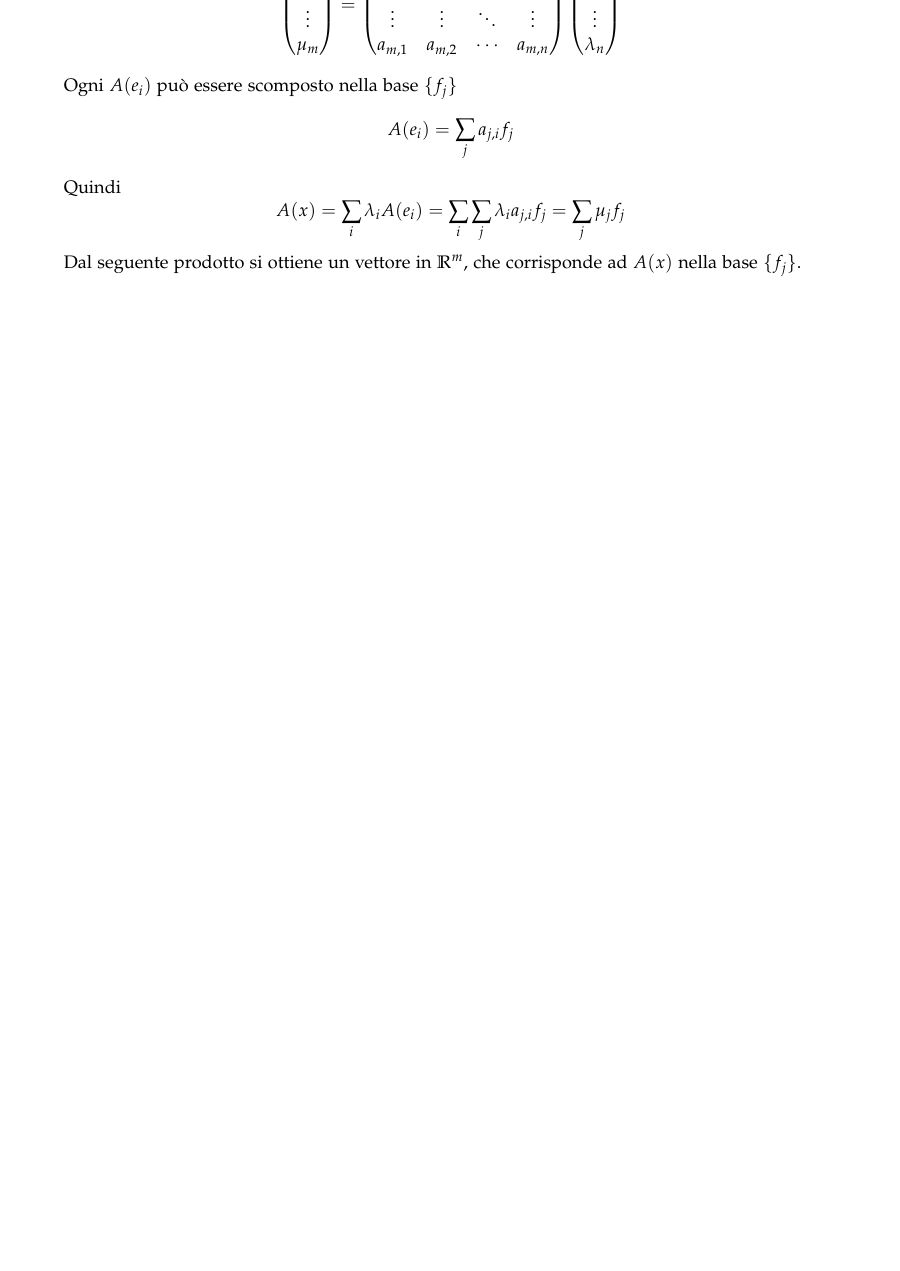
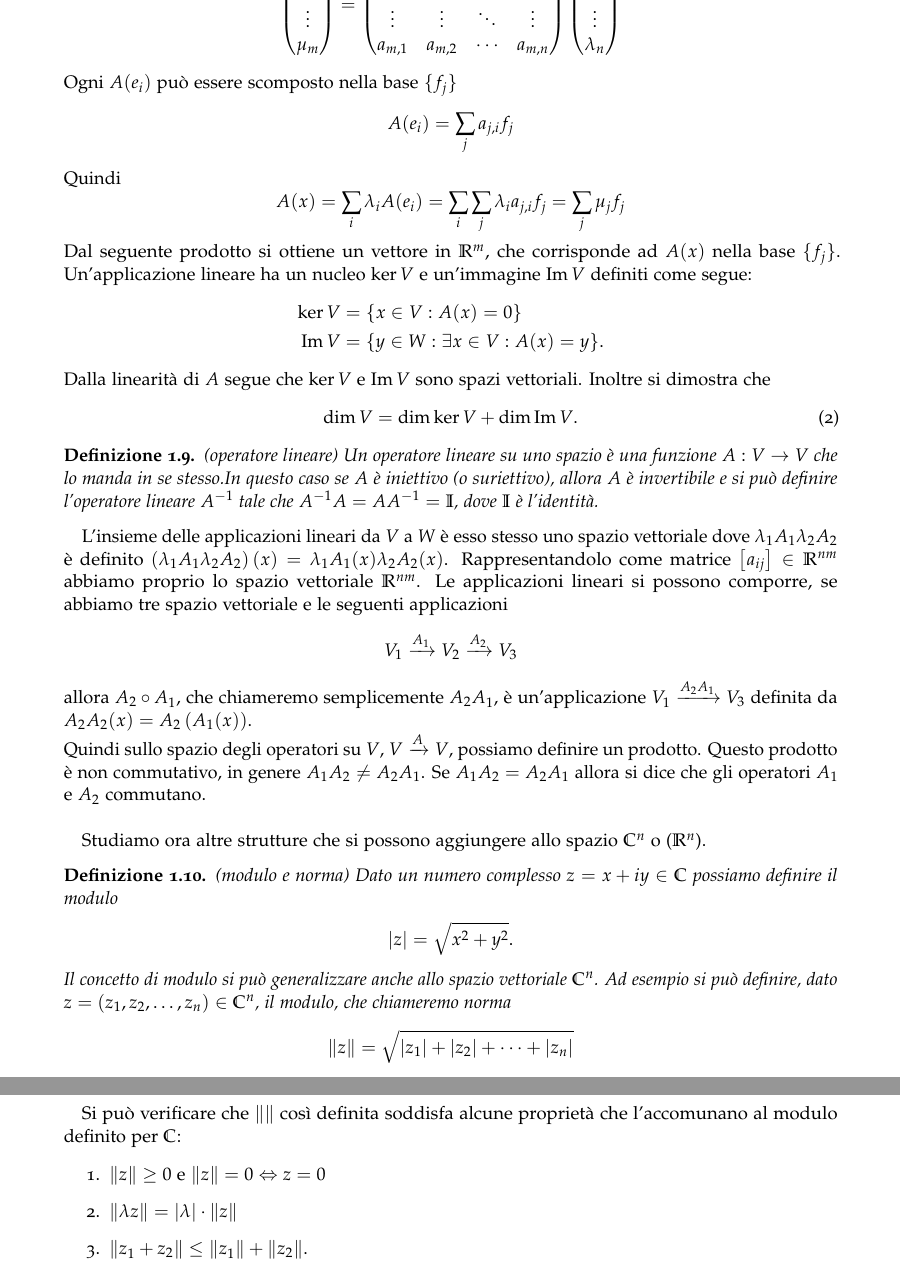
Before and after one commit to romagnolimarco99/Appunti-Metodi-1, a LaTeX thesis (appunti_metodi.tex, which reads capitoli/1spazivettoriali.tex, math.tex): part of page 7 of 19 before the commit and two parts of pages 7 and 8 of 19 after it, the two joined at a grey line, cut so that both start at the same text, the shorter picture padded with empty space. Compiled offline with pdfLaTeX.

Commit message:
Proseguo del capitolo 1spazivettoriali

```diff
--- a/capitoli/1spazivettoriali.tex
+++ b/capitoli/1spazivettoriali.tex
@@ -126,4 +128,43 @@ Quindi
 \begin{equation*}
 A(x) = \sum_i{\lambda_i A(e_i)} = \sum_i\sum_j{\lambda_i a_{j,i} f_j} = \sum_j{\mu_j f_j}
 \end{equation*}
-Dal seguente prodotto si ottiene un vettore in $\RR^m$, che corrisponde ad $A(x)$ nella base $\{f_j\}$.
+Dal seguente prodotto si ottiene un vettore in $\RR^m$, che corrisponde ad $A(x)$ nella base $\{f_j\}$. Un'applicazione lineare ha un nucleo $\ker{V}$ e un'immagine $\Ima{V}$ definiti come segue:
+\begin{align*}
+\ker{V} &= \{x \in V : A(x) = 0\}\\
+\Ima{V} &= \{y \in W : \exists x \in V : A(x) = y\}.
+\end{align*}
+Dalla linearità di $A$ segue che $\ker{V}$ e $\Ima{V}$ sono spazi vettoriali. Inoltre si dimostra che
+\begin{equation}
+\dim{V} = \dim{\ker{V}} + \dim{\Ima{V}}.
+\end{equation}
+
+\begin{definition}{(operatore lineare)}
+Un operatore lineare su uno spazio è una funzione $A : V \rightarrow V$ che lo manda in se stesso.In questo caso se $A$ è iniettivo (o suriettivo), allora $A$ è invertibile e si può definire l'operatore lineare $A^{-1}$ tale che $A^{-1} A = A A^{-1} = \II$, dove $\II$ è l'identità.
+\end{definition}
+
+L'insieme delle applicazioni lineari da $V$ a $W$ è esso stesso uno spazio vettoriale dove $\lambda_1 A_1 \lambda_2 A_2$ è definito $\left(\lambda_1 A_1 \lambda_2 A_2 \right) (x) = \lambda_1 A_1(x) \lambda_2 A_2(x)$. Rappresentandolo come matrice $\left[a_{ij}\right] \in \RR^{nm}$ abbiamo proprio lo spazio vettoriale $\RR^{nm}$. Le applicazioni lineari si possono comporre, se abbiamo tre spazio vettoriale e le seguenti applicazioni
+\begin{align*}
+V_1 \xrightarrow{A_1} V_2 \xrightarrow{A_2} V_3
+\end{align*}
+allora $A_2 \circ A_1$, che chiameremo semplicemente $A_2 A_1$, è un'applicazione $V_1 \xrightarrow{A_2 A_1} V_3$ definita da $A_2 A_2 (x) = A_2 \left(A_1(x)\right)$.\\
+Quindi sullo spazio degli operatori su $V$, $V \xrightarrow{A} V$, possiamo definire un prodotto. Questo prodotto è non commutativo, in genere $A_1A_2 \neq A_2A_1$. Se $A_1A_2 = A_2A_1$ allora si dice che gli operatori $A_1$ e $A_2$ commutano.\\
+
+Studiamo ora altre strutture che si possono aggiungere allo spazio $\CC^n$ o ($\RR^n$).
+
+\begin{definition}{(modulo e norma)}
+Dato un numero complesso $z = x + iy \in \CC$ possiamo definire il modulo
+\begin{align*}
+\abs{z} = \sqrt{x^2 + y^2}.
+\end{align*}
+Il concetto di modulo si può generalizzare anche allo spazio vettoriale $\CC^n$. Ad esempio si può definire, dato $z = (z_1, z_2, \ldots, z_n) \in \CC^n$, il modulo, che chiameremo norma
+\begin{align*}
+\norm{z} = \sqrt{\abs{z_1} + \abs{z_2} + \cdots + \abs{z_n}}
+\end{align*}
+\end{definition}
+
+Si può verificare che $\norm{ }$ così definita soddisfa alcune proprietà che l'accomunano al modulo definito per $\CC$:
+\begin{enumerate}
+\item $\norm{z} \geq 0$		e $\norm{z} = 0 \Leftrightarrow z=0$
+\item $\norm{\lambda z} = \abs{\lambda}\cdot \norm{z}$
+\item $\norm{z_1 + z_2} \leq \norm{z_1} + \norm{z_2}$.
+\end{enumerate}
--- a/math.tex
+++ b/math.tex
@@ -52,6 +52,7 @@ qed=,
 % blackboard letters
 \newcommand{\CC}{\mathbb C}
 \newcommand{\HH}{\mathbb H}
+\newcommand{\II}{\mathbb{I}}
 \newcommand{\KK}{\mathbb K}
 \newcommand{\NN}{\mathbb N}
 \newcommand{\QQ}{\mathbb Q}
@@ -102,3 +103,6 @@ qed=,
 \newcommand{\utld}[1]{\underaccent{\wtilde}{#1}}
 
 \newcommand{\ds}{\displaystyle}
+
+% Image of a map
+\DeclareMathOperator{\Ima}{Im}
```
Also changed, not shown: appunti_metodi.pdf, capitoli/1spazivettoriali.tex (2 more changed lines), 9 other files.
